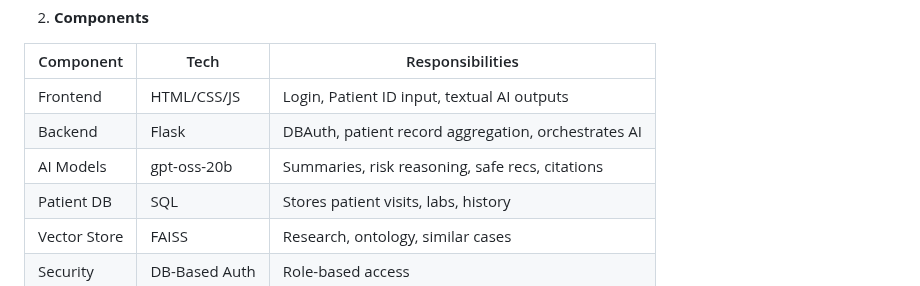
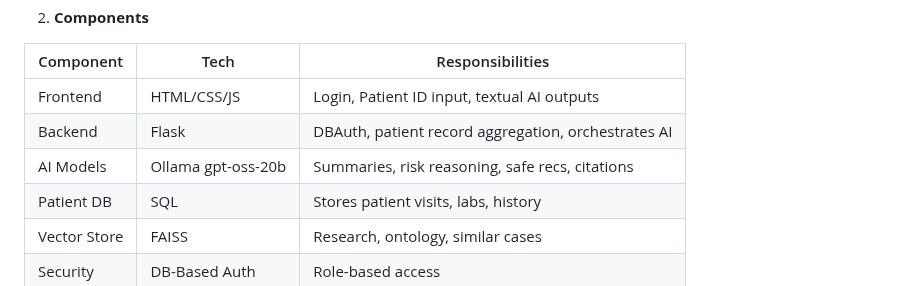
Before and after one commit to UnitedTechnoInc/bumpcare-ai, a Markdown page: README.md, the part around the change. Rendered like a GitHub page.

```diff
--- a/README.md
+++ b/README.md
@@ -106,7 +106,7 @@ BumpCare AI is designed to bridge these gaps by acting as a **doctor’s daily A
 |-------------|-------------|------------------|
 | Frontend    | HTML/CSS/JS | Login, Patient ID input, textual AI outputs |
 | Backend     | Flask       | DBAuth, patient record aggregation, orchestrates AI |
-| AI Models   | gpt-oss-20b | Summaries, risk reasoning, safe recs, citations |
+| AI Models   | Ollama gpt-oss-20b | Summaries, risk reasoning, safe recs, citations |
 | Patient DB  | SQL         | Stores patient visits, labs, history |
 | Vector Store| FAISS       | Research, ontology, similar cases |
 | Security    | DB-Based Auth | Role-based access |
```
